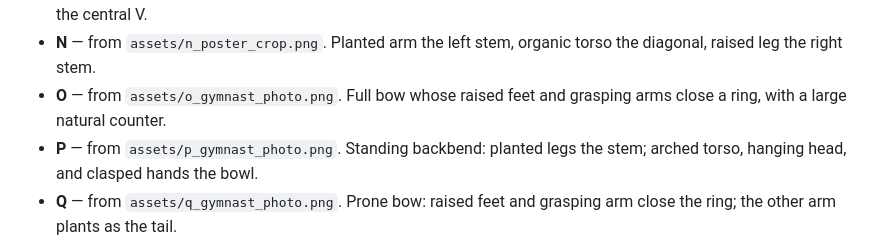
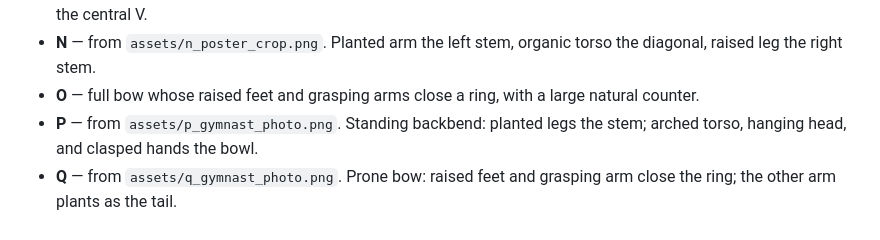
Before and after one commit to hbghlyj/posture-letters, a Markdown page: README.md, the part around the change. Rendered like a GitHub page.

Commit message:
Drop the stale O photo path from the letter notes
Co-authored-by: arena-agent <297053741+arena-agent@users.noreply.github.com>

```diff
--- a/README.md
+++ b/README.md
@@ -78,7 +78,7 @@ python generate_font.py
 - **L** — from `assets/silhouettes/l.png` / `l.svg`. High-kneeling side profile: vertical trunk the stem, shin and pointed foot the bottom bar.
 - **M** — folded double from behind: raised knees the peaks, calves the outer stems, thighs sloping in to hanging hips the central V.
 - **N** — from `assets/n_poster_crop.png`. Planted arm the left stem, organic torso the diagonal, raised leg the right stem.
-- **O** — from `assets/o_gymnast_photo.png`. Full bow whose raised feet and grasping arms close a ring, with a large natural counter.
+- **O** — full bow whose raised feet and grasping arms close a ring, with a large natural counter.
 - **P** — from `assets/p_gymnast_photo.png`. Standing backbend: planted legs the stem; arched torso, hanging head, and clasped hands the bowl.
 - **Q** — from `assets/q_gymnast_photo.png`. Prone bow: raised feet and grasping arm close the ring; the other arm plants as the tail.
 - **R** — from `assets/r_gymnast_photo.png`. The same standing backbend as P, with the front leg stepped forward as the diagonal.
```
